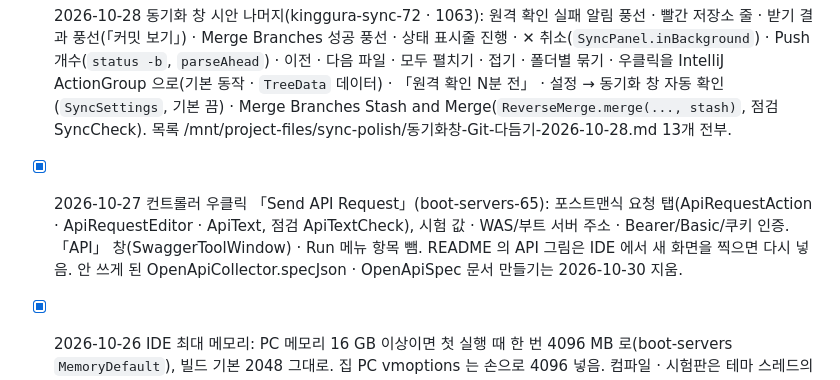
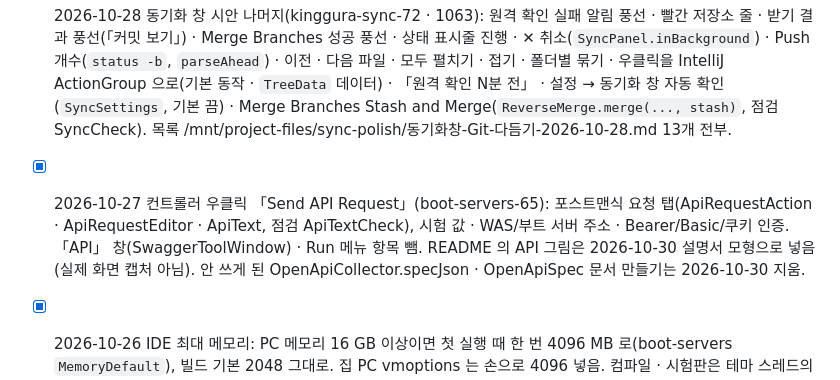
Before and after one commit to guraking/ei-ide, a Markdown page: 진행상황.md, the part around the change. Drawn GitHub-style.

```diff
--- a/진행상황.md
+++ b/진행상황.md
@@ -21,7 +21,7 @@
 - [x] 2026-10-28 동기화 창 다듬기(kinggura-sync-71 로 컴파일 예정): 우클릭 Undo Last Git Action…(`GitUndo`, 점검 `SyncCheck.checkGitUndo`) · Revert My Changes → Replace with HEAD · 저장소 줄 우클릭 · 역머지 안내 링크 · 다시 비교해도 선택 · 비교 유지 · 바쁨 표시 · 글자 찾기 · F4/Enter/두 번 누르기로 열기 · Pull Selected 개수 · 충돌 없으면 Resolve Conflicts 끔 · Pull All 아이콘. 1062 에 들어감.
 - [x] 2026-10-28 동기화 창 시안 나머지(kinggura-sync-72 · 1063): 원격 확인 실패 알림 풍선 · 빨간 저장소 줄 · 받기 결과 풍선(「커밋 보기」) · Merge Branches 성공 풍선 · 상태 표시줄 진행 · ✕ 취소(`SyncPanel.inBackground`) · Push 개수(`status -b`, `parseAhead`) · 이전 · 다음 파일 · 모두 펼치기 · 접기 · 폴더별 묶기 · 우클릭을 IntelliJ ActionGroup 으로(기본 동작 · `TreeData` 데이터) · 「원격 확인 N분 전」 · 설정 → 동기화 창 자동 확인(`SyncSettings`, 기본 끔) · Merge Branches Stash and Merge(`ReverseMerge.merge(..., stash)`, 점검 SyncCheck). 목록 /mnt/project-files/sync-polish/동기화창-Git-다듬기-2026-10-28.md 13개 전부.
 
-- [x] 2026-10-27 컨트롤러 우클릭 「Send API Request」(boot-servers-65): 포스트맨식 요청 탭(ApiRequestAction · ApiRequestEditor · ApiText, 점검 ApiTextCheck), 시험 값 · WAS/부트 서버 주소 · Bearer/Basic/쿠키 인증. 「API」 창(SwaggerToolWindow) · Run 메뉴 항목 뺌. README 의 API 그림은 IDE 에서 새 화면을 찍으면 다시 넣음. 안 쓰게 된 OpenApiCollector.specJson · OpenApiSpec 문서 만들기는 2026-10-30 지움.
+- [x] 2026-10-27 컨트롤러 우클릭 「Send API Request」(boot-servers-65): 포스트맨식 요청 탭(ApiRequestAction · ApiRequestEditor · ApiText, 점검 ApiTextCheck), 시험 값 · WAS/부트 서버 주소 · Bearer/Basic/쿠키 인증. 「API」 창(SwaggerToolWindow) · Run 메뉴 항목 뺌. README 의 API 그림은 2026-10-30 설명서 모형으로 넣음(실제 화면 캡처 아님). 안 쓰게 된 OpenApiCollector.specJson · OpenApiSpec 문서 만들기는 2026-10-30 지움.
 
 - [x] 2026-10-26 IDE 최대 메모리: PC 메모리 16 GB 이상이면 첫 실행 때 한 번 4096 MB 로(boot-servers `MemoryDefault`), 빌드 기본 2048 그대로. 집 PC vmoptions 는 손으로 4096 넣음. 컴파일 · 시험판은 테마 스레드의 boot-servers jar 와 함께(63 전에 합쳐지면 63, 아니면 64).
 
```
Also changed, not shown: README.md (+2 -0 lines), 수정내역.md (+4 -0 lines), docs/img/api-test.png, docs/img/readme-api-test.png, 2 other files.
